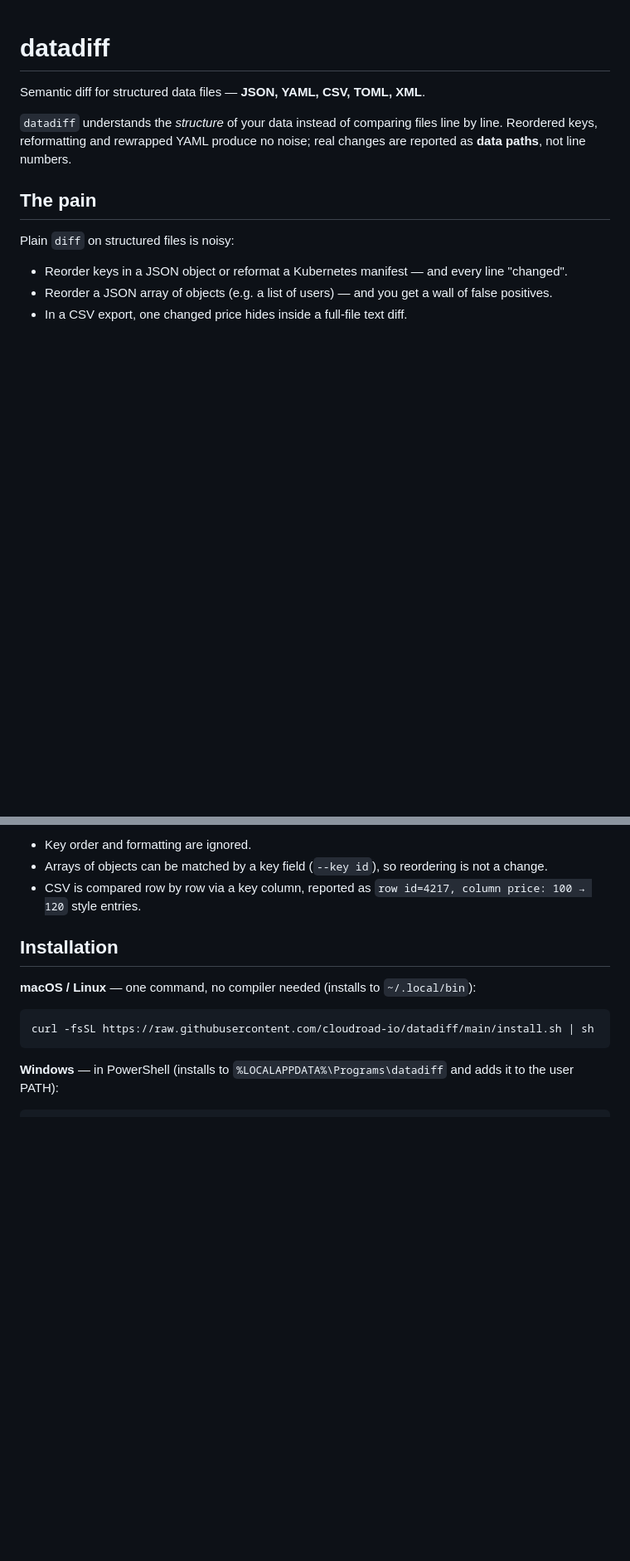
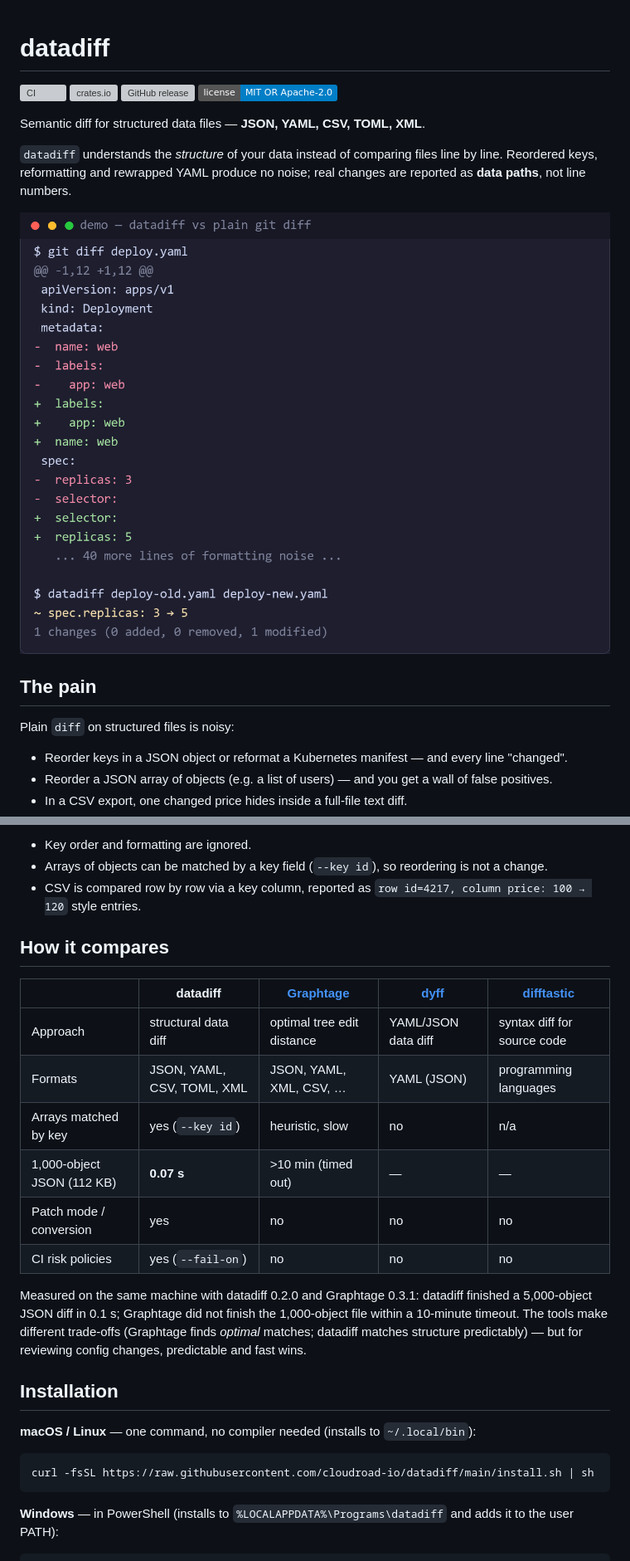
Before and after one commit to dimanovikov/datadiff, a Markdown page: README.md, 2 parts joined by grey strips. Shown: that part at 83% size. Drawn GitHub-style; pictures changed too: docs/demo.png (added); badges without logos; blank space fills up the shorter version; grey boxes are pictures that could not be loaded.

Commit message:
README: demo image, badges, comparison table with benchmarks

```diff
--- a/README.md
+++ b/README.md
@@ -1,10 +1,17 @@
 # datadiff
+
+[![CI](https://github.com/cloudroad-io/datadiff/actions/workflows/ci.yml/badge.svg)](https://github.com/cloudroad-io/datadiff/actions/workflows/ci.yml)
+[![crates.io](https://img.shields.io/crates/v/datadiff.svg)](https://crates.io/crates/datadiff)
+[![GitHub release](https://img.shields.io/github/v/release/cloudroad-io/datadiff)](https://github.com/cloudroad-io/datadiff/releases/latest)
+[![license](https://img.shields.io/badge/license-MIT%20OR%20Apache--2.0-blue)](#license)
 
 Semantic diff for structured data files — **JSON, YAML, CSV, TOML, XML**.
 
 `datadiff` understands the *structure* of your data instead of comparing files
 line by line. Reordered keys, reformatting and rewrapped YAML produce no
 noise; real changes are reported as **data paths**, not line numbers.
+
+![datadiff vs plain git diff](docs/demo.png)
 
 ## The pain
 
@@ -23,6 +30,24 @@ Plain `diff` on structured files is noisy:
   is not a change.
 - CSV is compared row by row via a key column, reported as
   `row id=4217, column price: 100 → 120` style entries.
+
+## How it compares
+
+| | datadiff | [Graphtage](https://github.com/trailofbits/graphtage) | [dyff](https://github.com/homeport/dyff) | [difftastic](https://github.com/Wilfred/difftastic) |
+|---|---|---|---|---|
+| Approach | structural data diff | optimal tree edit distance | YAML/JSON data diff | syntax diff for source code |
+| Formats | JSON, YAML, CSV, TOML, XML | JSON, YAML, XML, CSV, … | YAML (JSON) | programming languages |
+| Arrays matched by key | yes (`--key id`) | heuristic, slow | no | n/a |
+| 1,000-object JSON (112 KB) | **0.07 s** | >10 min (timed out) | — | — |
+| Patch mode / conversion | yes | no | no | no |
+| CI risk policies | yes (`--fail-on`) | no | no | no |
+
+Measured on the same machine with datadiff 0.2.0 and Graphtage 0.3.1:
+datadiff finished a 5,000-object JSON diff in 0.1 s; Graphtage did not
+finish the 1,000-object file within a 10-minute timeout. The tools make
+different trade-offs (Graphtage finds *optimal* matches; datadiff matches
+structure predictably) — but for reviewing config changes, predictable and
+fast wins.
 
 ## Installation
 
```
